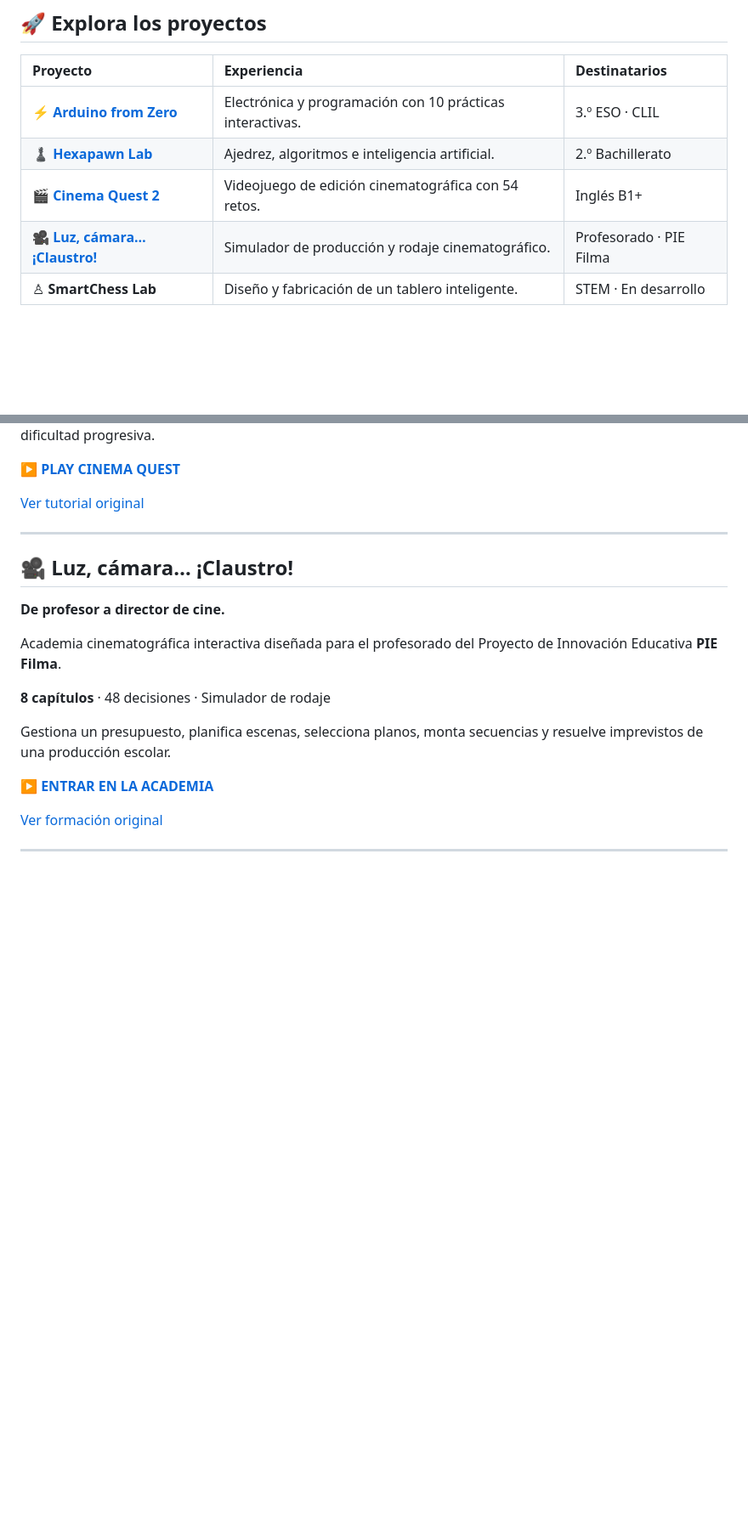
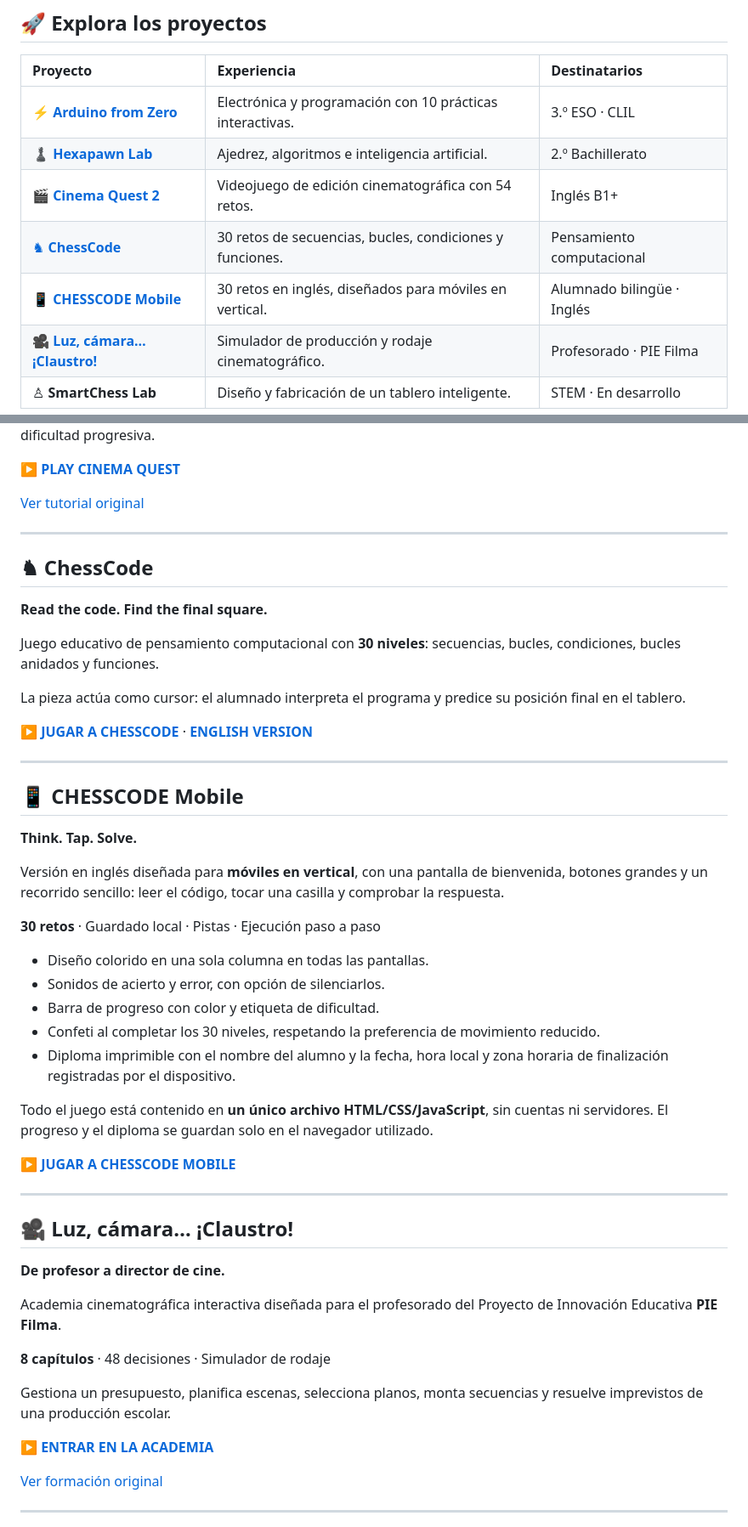
Before and after one commit to carlostechnology/tecnologia-interactiva, a Markdown page: README.md, 2 parts joined by grey strips. Shown at 85% size. Drawn GitHub-style; blank space fills up the shorter version.

Commit message:
Update README with ChessCode and CHESSCODE Mobile
Added sections for ChessCode and CHESSCODE Mobile with descriptions and links.

```diff
--- a/README.md
+++ b/README.md
@@ -26,6 +26,8 @@ la inteligencia artificial y la producción audiovisual.
 | [⚡ **Arduino from Zero**](https://carlostechnology.github.io/tecnologia-interactiva/arduino/) | Electrónica y programación con 10 prácticas interactivas. | 3.º ESO · CLIL |
 | [♟ **Hexapawn Lab**](https://carlostechnology.github.io/tecnologia-interactiva/hexapawn/) | Ajedrez, algoritmos e inteligencia artificial. | 2.º Bachillerato |
 | [🎬 **Cinema Quest 2**](https://carlostechnology.github.io/tecnologia-interactiva/cinema-quest/) | Videojuego de edición cinematográfica con 54 retos. | Inglés B1+ |
+| [♞ **ChessCode**](https://carlostechnology.github.io/tecnologia-interactiva/chesscode/) | 30 retos de secuencias, bucles, condiciones y funciones. | Pensamiento computacional |
+| [📱 **CHESSCODE Mobile**](https://carlostechnology.github.io/tecnologia-interactiva/chesscode-mobile/) | 30 retos en inglés, diseñados para móviles en vertical. | Alumnado bilingüe · Inglés |
 | [🎥 **Luz, cámara… ¡Claustro!**](https://carlostechnology.github.io/tecnologia-interactiva/filma-academy/) | Simulador de producción y rodaje cinematográfico. | Profesorado · PIE Filma |
 | ♙ **SmartChess Lab** | Diseño y fabricación de un tablero inteligente. | STEM · En desarrollo |
 
@@ -81,6 +83,45 @@ dificultad progresiva.
 **[▶ PLAY CINEMA QUEST](https://carlostechnology.github.io/tecnologia-interactiva/cinema-quest/)**
 
 [Ver tutorial original](https://tecnologiaingenieria.wordpress.com/2025/11/04/pie-filma-4-edicion-de-cine/)
+
+---
+
+## ♞ ChessCode
+
+**Read the code. Find the final square.**
+
+Juego educativo de pensamiento computacional con **30 niveles**:
+secuencias, bucles, condiciones, bucles anidados y funciones.
+
+La pieza actúa como cursor: el alumnado interpreta el programa
+y predice su posición final en el tablero.
+
+**[▶ JUGAR A CHESSCODE](https://carlostechnology.github.io/tecnologia-interactiva/chesscode/)** ·
+**[ENGLISH VERSION](https://carlostechnology.github.io/tecnologia-interactiva/chesscode/english.html)**
+
+---
+
+## 📱 CHESSCODE Mobile
+
+**Think. Tap. Solve.**
+
+Versión en inglés diseñada para **móviles en vertical**, con una
+pantalla de bienvenida, botones grandes y un recorrido sencillo:
+leer el código, tocar una casilla y comprobar la respuesta.
+
+**30 retos** · Guardado local · Pistas · Ejecución paso a paso
+
+- Diseño colorido en una sola columna en todas las pantallas.
+- Sonidos de acierto y error, con opción de silenciarlos.
+- Barra de progreso con color y etiqueta de dificultad.
+- Confeti al completar los 30 niveles, respetando la preferencia de movimiento reducido.
+- Diploma imprimible con el nombre del alumno y la fecha, hora local y zona horaria de finalización registradas por el dispositivo.
+
+Todo el juego está contenido en **un único archivo HTML/CSS/JavaScript**,
+sin cuentas ni servidores. El progreso y el diploma se guardan
+solo en el navegador utilizado.
+
+**[▶ JUGAR A CHESSCODE MOBILE](https://carlostechnology.github.io/tecnologia-interactiva/chesscode-mobile/)**
 
 ---
 
```
